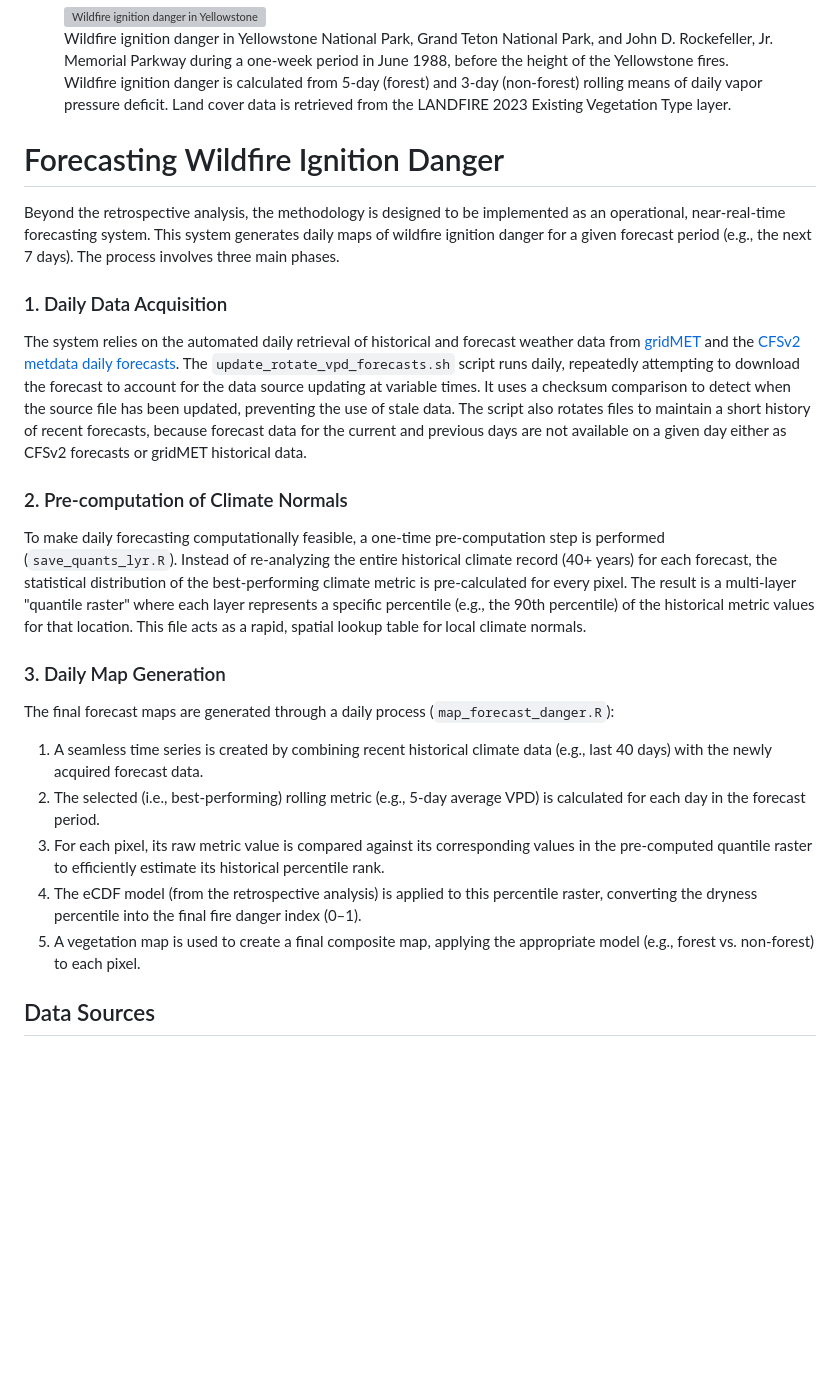
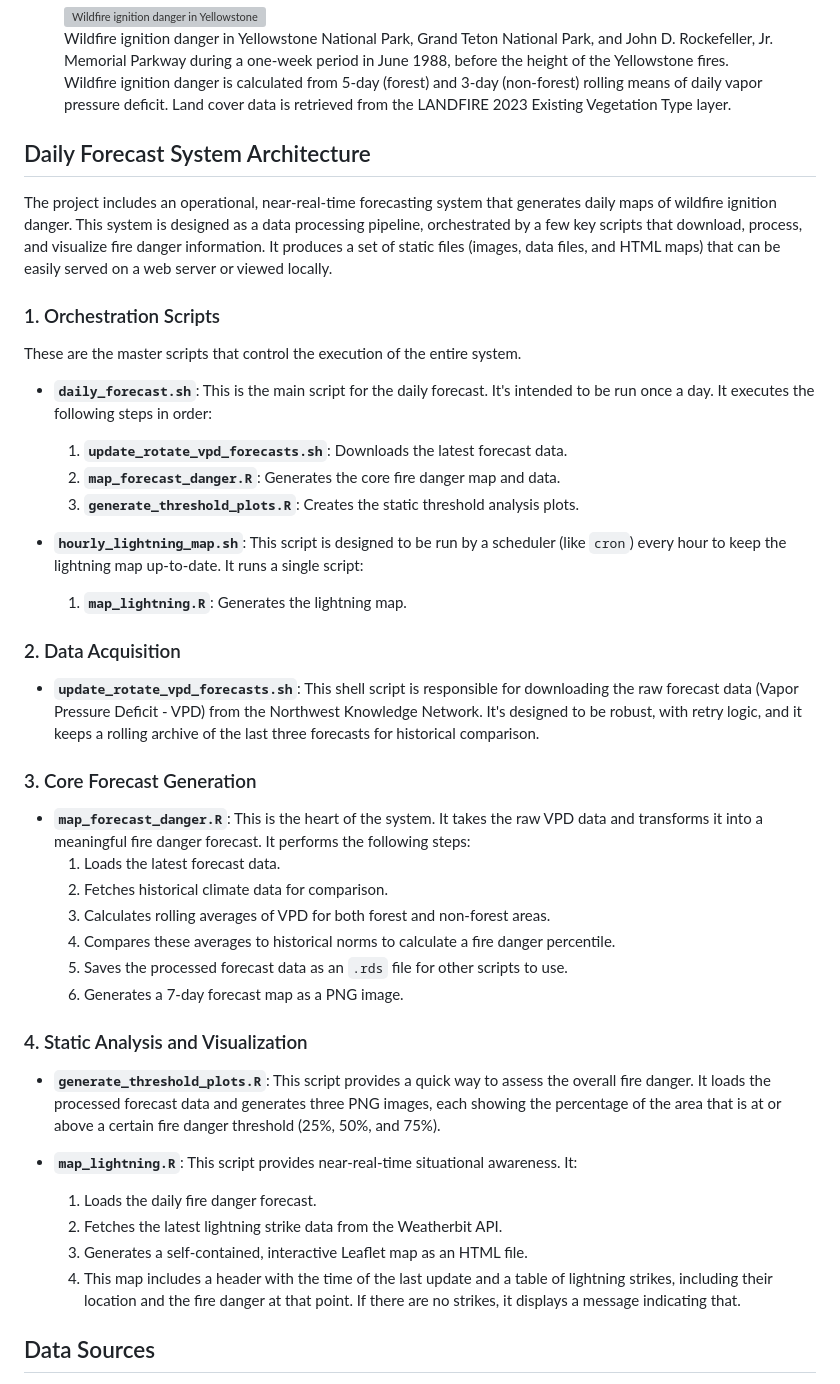
Before and after one commit to shuysman/climate-wildfire-ecoregions, a Markdown page: README.md, the part around the change. GitHub-like rendering; blank space fills up the shorter version; grey boxes are pictures that could not be loaded.

Commit message:
update forecast explanation in README

```diff
--- a/README.md
+++ b/README.md
@@ -44,26 +44,45 @@ The "quantile raster" generated by `save_quants_lyr.R` acts as a rapid, spatial
     <figcaption>Wildfire ignition danger in Yellowstone National Park, Grand Teton National Park, and John D. Rockefeller, Jr. Memorial Parkway during a one-week period in June 1988, before the height of the Yellowstone fires. Wildfire ignition danger is calculated from 5-day (forest) and 3-day (non-forest) rolling means of daily vapor pressure deficit. Land cover data is retrieved from the LANDFIRE 2023 Existing Vegetation Type layer.</figcaption>
 </figure>
 
-# Forecasting Wildfire Ignition Danger
+## Daily Forecast System Architecture
 
-Beyond the retrospective analysis, the methodology is designed to be implemented as an operational, near-real-time forecasting system. This system generates daily maps of wildfire ignition danger for a given forecast period (e.g., the next 7 days). The process involves three main phases.
+The project includes an operational, near-real-time forecasting system that generates daily maps of wildfire ignition danger. This system is designed as a data processing pipeline, orchestrated by a few key scripts that download, process, and visualize fire danger information. It produces a set of static files (images, data files, and HTML maps) that can be easily served on a web server or viewed locally.
 
-### 1. Daily Data Acquisition
+### 1. Orchestration Scripts
 
-The system relies on the automated daily retrieval of historical and forecast weather data from [gridMET](https://www.climatologylab.org/gridmet.html) and the [CFSv2 metdata daily forecasts](http://thredds.northwestknowledge.net:8080/thredds/catalog/NWCSC_INTEGRATED_SCENARIOS_ALL_CLIMATE/cfsv2_metdata_90day/catalog.html). The `update_rotate_vpd_forecasts.sh` script runs daily, repeatedly attempting to download the forecast to account for the data source updating at variable times. It uses a checksum comparison to detect when the source file has been updated, preventing the use of stale data. The script also rotates files to maintain a short history of recent forecasts, because forecast data for the current and previous days are not available on a given day either as CFSv2 forecasts or gridMET historical data.
+These are the master scripts that control the execution of the entire system.
 
-### 2. Pre-computation of Climate Normals
+*   **`daily_forecast.sh`**: This is the main script for the daily forecast. It's intended to be run once a day. It executes the following steps in order:
+    1.  **`update_rotate_vpd_forecasts.sh`**: Downloads the latest forecast data.
+    2.  **`map_forecast_danger.R`**: Generates the core fire danger map and data.
+    3.  **`generate_threshold_plots.R`**: Creates the static threshold analysis plots.
 
-To make daily forecasting computationally feasible, a one-time pre-computation step is performed (`save_quants_lyr.R`). Instead of re-analyzing the entire historical climate record (40+ years) for each forecast, the statistical distribution of the best-performing climate metric is pre-calculated for every pixel. The result is a multi-layer "quantile raster" where each layer represents a specific percentile (e.g., the 90th percentile) of the historical metric values for that location. This file acts as a rapid, spatial lookup table for local climate normals.
+*   **`hourly_lightning_map.sh`**: This script is designed to be run by a scheduler (like `cron`) every hour to keep the lightning map up-to-date. It runs a single script:
+    1.  **`map_lightning.R`**: Generates the lightning map.
 
-### 3. Daily Map Generation
+### 2. Data Acquisition
 
-The final forecast maps are generated through a daily process (`map_forecast_danger.R`):
-1.  A seamless time series is created by combining recent historical climate data (e.g., last 40 days) with the newly acquired forecast data.
-2.  The selected (i.e., best-performing) rolling metric (e.g., 5-day average VPD) is calculated for each day in the forecast period.
-3.  For each pixel, its raw metric value is compared against its corresponding values in the pre-computed quantile raster to efficiently estimate its historical percentile rank.
-4.  The eCDF model (from the retrospective analysis) is applied to this percentile raster, converting the dryness percentile into the final fire danger index (0–1).
-5.  A vegetation map is used to create a final composite map, applying the appropriate model (e.g., forest vs. non-forest) to each pixel.
+*   **`update_rotate_vpd_forecasts.sh`**: This shell script is responsible for downloading the raw forecast data (Vapor Pressure Deficit - VPD) from the Northwest Knowledge Network. It's designed to be robust, with retry logic, and it keeps a rolling archive of the last three forecasts for historical comparison.
+
+### 3. Core Forecast Generation
+
+*   **`map_forecast_danger.R`**: This is the heart of the system. It takes the raw VPD data and transforms it into a meaningful fire danger forecast. It performs the following steps:
+    1.  Loads the latest forecast data.
+    2.  Fetches historical climate data for comparison.
+    3.  Calculates rolling averages of VPD for both forest and non-forest areas.
+    4.  Compares these averages to historical norms to calculate a fire danger percentile.
+    5.  Saves the processed forecast data as an `.rds` file for other scripts to use.
+    6.  Generates a 7-day forecast map as a PNG image.
+
+### 4. Static Analysis and Visualization
+
+*   **`generate_threshold_plots.R`**: This script provides a quick way to assess the overall fire danger. It loads the processed forecast data and generates three PNG images, each showing the percentage of the area that is at or above a certain fire danger threshold (25%, 50%, and 75%).
+
+*   **`map_lightning.R`**: This script provides near-real-time situational awareness. It:
+    1.  Loads the daily fire danger forecast.
+    2.  Fetches the latest lightning strike data from the Weatherbit API.
+    3.  Generates a self-contained, interactive Leaflet map as an HTML file.
+    4.  This map includes a header with the time of the last update and a table of lightning strikes, including their location and the fire danger at that point. If there are no strikes, it displays a message indicating that.
 
 ## Data Sources
 
```
